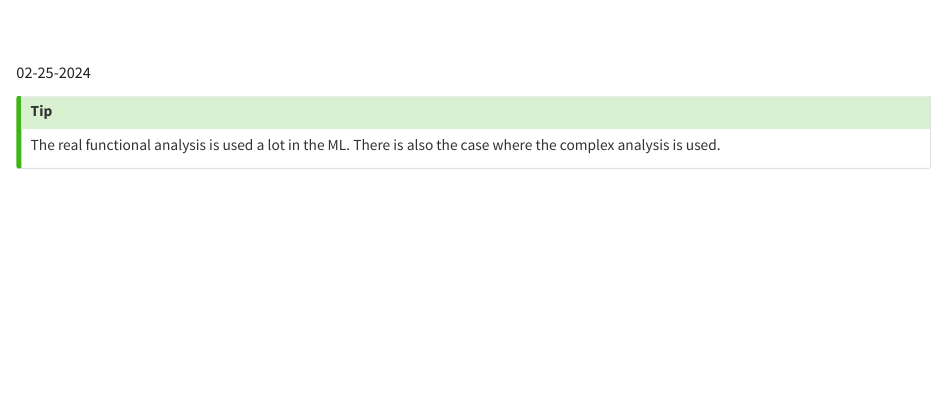
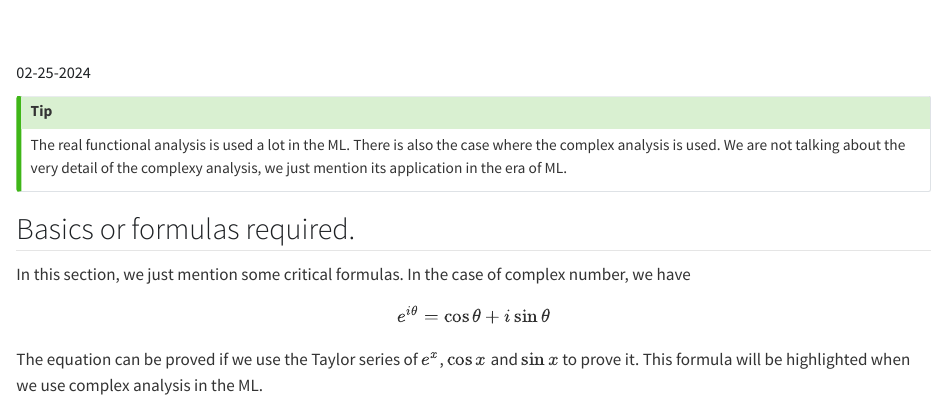
Before and after one commit to alexchen4ai/blog, a Quarto document (notes/Math Theories/complexanalysis.qmd): the page in a window 1100 px wide, from its top. Rendered offline with R 4.5, knitr and Pandoc in place of Quarto, with nearby package versions.

Commit message:
update the website

```diff
--- a/_quarto.yml
+++ b/_quarto.yml
@@ -33,7 +33,7 @@ website:
         - text: "---"
         - section: "💡 **Diffusion models**"
           contents: "notes/Diffusion Model/*"
-        - section: "💡 **Math Theories**"
+        - section: "♾ **Math Theories**"
           contents: "notes/Math Theories/*"
 
 
--- a/notes/Math Theories/complexanalysis.qmd
+++ b/notes/Math Theories/complexanalysis.qmd
@@ -5,5 +5,15 @@ date: 02-25-2024
 ---
 
 ::: {.callout-tip}
-The real functional analysis is used a lot in the ML. There is also the case where the complex analysis is used.
+The real functional analysis is used a lot in the ML. There is also the case where the complex analysis is used. We are not talking about the very detail of the complexy analysis, we just mention its application in the era of ML.
 :::
+
+## Basics or formulas required.
+
+In this section, we just mention some critical formulas. In the case of complex number, we have
+
+$$
+e^{i \theta}=\cos \theta+i \sin \theta
+$$
+
+The equation can be proved if we use the Taylor series of $e^x$, $\operatorname{cos} x$ and $\operatorname{sin} x$ to prove it. This formula will be highlighted when we use complex analysis in the ML.
```
